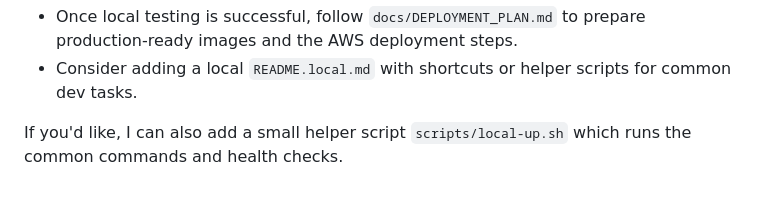
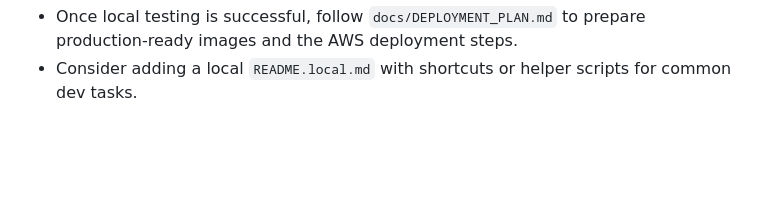
Before and after one commit to nabadab/quiltprinter.com, a Markdown page: docs/DOCKER_README.md, the part around the change. Rendered like a GitHub page; blank space fills up the shorter version.

```diff
--- a/docs/DOCKER_README.md
+++ b/docs/DOCKER_README.md
@@ -177,5 +177,3 @@ docker compose down -v
 
 - Once local testing is successful, follow `docs/DEPLOYMENT_PLAN.md` to prepare production-ready images and the AWS deployment steps.
 - Consider adding a local `README.local.md` with shortcuts or helper scripts for common dev tasks.
-
-If you'd like, I can also add a small helper script `scripts/local-up.sh` which runs the common commands and health checks.
```
